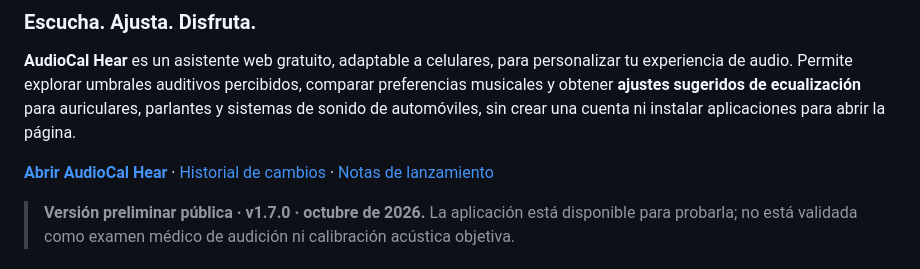
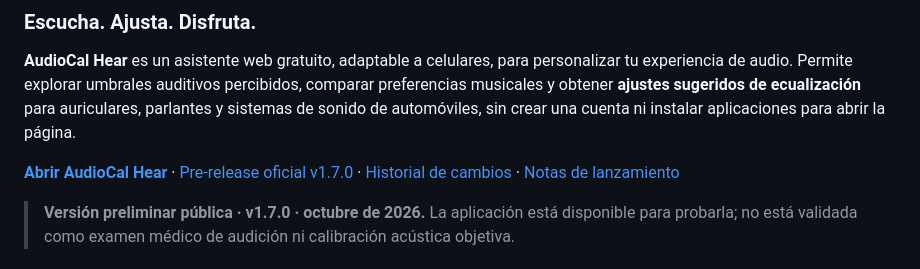
Before and after one commit to PoldKent/AudioCal-Hear, a Markdown page: README.es.md, the part around the change. Drawn GitHub-style.

Commit message:
docs: link official v1.7.0 pre-release prominently in README.es.md

```diff
--- a/README.es.md
+++ b/README.es.md
@@ -6,7 +6,7 @@
 
 **AudioCal Hear** es un asistente web gratuito, adaptable a celulares, para personalizar tu experiencia de audio. Permite explorar umbrales auditivos percibidos, comparar preferencias musicales y obtener **ajustes sugeridos de ecualización** para auriculares, parlantes y sistemas de sonido de automóviles, sin crear una cuenta ni instalar aplicaciones para abrir la página.
 
-**[Abrir AudioCal Hear](https://poldkent.github.io/AudioCal-Hear/)** · [Historial de cambios](CHANGELOG.es.md) · [Notas de lanzamiento](RELEASE_NOTES.md)
+**[Abrir AudioCal Hear](https://poldkent.github.io/AudioCal-Hear/)** · [Pre-release oficial v1.7.0](https://github.com/PoldKent/AudioCal-Hear/releases/tag/v1.7.0) · [Historial de cambios](CHANGELOG.es.md) · [Notas de lanzamiento](RELEASE_NOTES.md)
 
 > **Versión preliminar pública · v1.7.0 · octubre de 2026.** La aplicación está disponible para probarla; no está validada como examen médico de audición ni calibración acústica objetiva.
 
```
